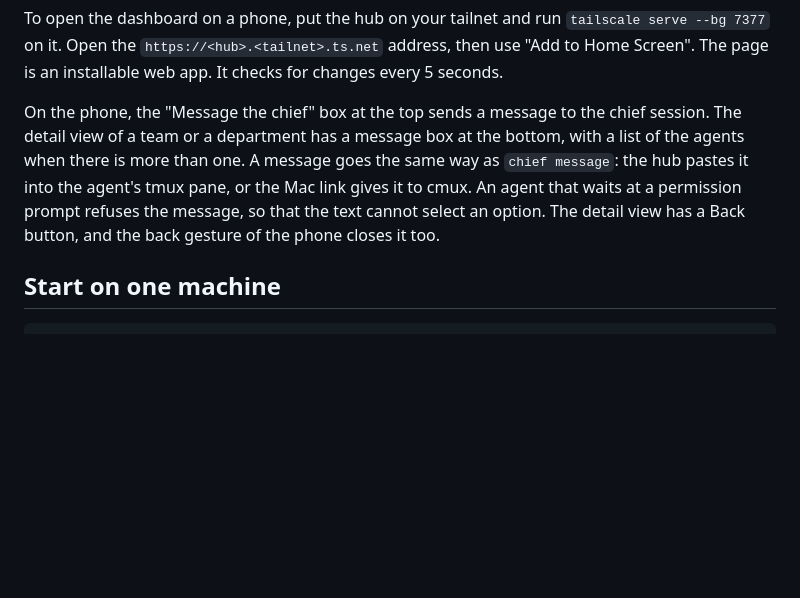
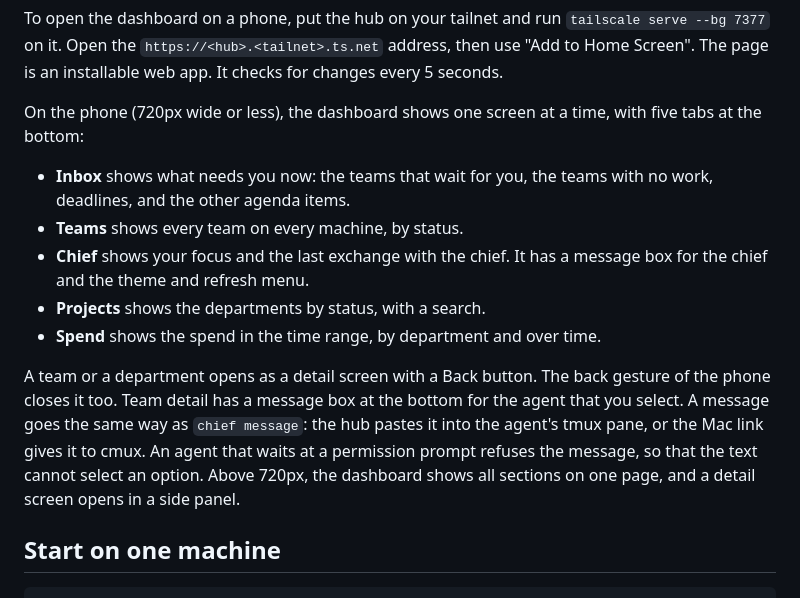
Before and after one commit to wanxinwanxin/chief-ai-staff, a Markdown page: README.md, the part around the change. Rendered like a GitHub page; blank space fills up the shorter version.

Commit message:
Describe the phone tabs in the README and mark the guide phases done
Co-Authored-By: Claude Opus 5.5 <noreply@anthropic.com>

```diff
--- a/README.md
+++ b/README.md
@@ -42,7 +42,15 @@ On a tmux hub, each project has one tmux session, and each agent of the project
 
 To open the dashboard on a phone, put the hub on your tailnet and run `tailscale serve --bg 7377` on it. Open the `https://<hub>.<tailnet>.ts.net` address, then use "Add to Home Screen". The page is an installable web app. It checks for changes every 5 seconds.
 
-On the phone, the "Message the chief" box at the top sends a message to the chief session. The detail view of a team or a department has a message box at the bottom, with a list of the agents when there is more than one. A message goes the same way as `chief message`: the hub pastes it into the agent's tmux pane, or the Mac link gives it to cmux. An agent that waits at a permission prompt refuses the message, so that the text cannot select an option. The detail view has a Back button, and the back gesture of the phone closes it too.
+On the phone (720px wide or less), the dashboard shows one screen at a time, with five tabs at the bottom:
+
+- **Inbox** shows what needs you now: the teams that wait for you, the teams with no work, deadlines, and the other agenda items.
+- **Teams** shows every team on every machine, by status.
+- **Chief** shows your focus and the last exchange with the chief. It has a message box for the chief and the theme and refresh menu.
+- **Projects** shows the departments by status, with a search.
+- **Spend** shows the spend in the time range, by department and over time.
+
+A team or a department opens as a detail screen with a Back button. The back gesture of the phone closes it too. Team detail has a message box at the bottom for the agent that you select. A message goes the same way as `chief message`: the hub pastes it into the agent's tmux pane, or the Mac link gives it to cmux. An agent that waits at a permission prompt refuses the message, so that the text cannot select an option. Above 720px, the dashboard shows all sections on one page, and a detail screen opens in a side panel.
 
 ## Start on one machine
 
```
Also changed, not shown: docs/mobile-redesign.md (+2 -0 lines).
